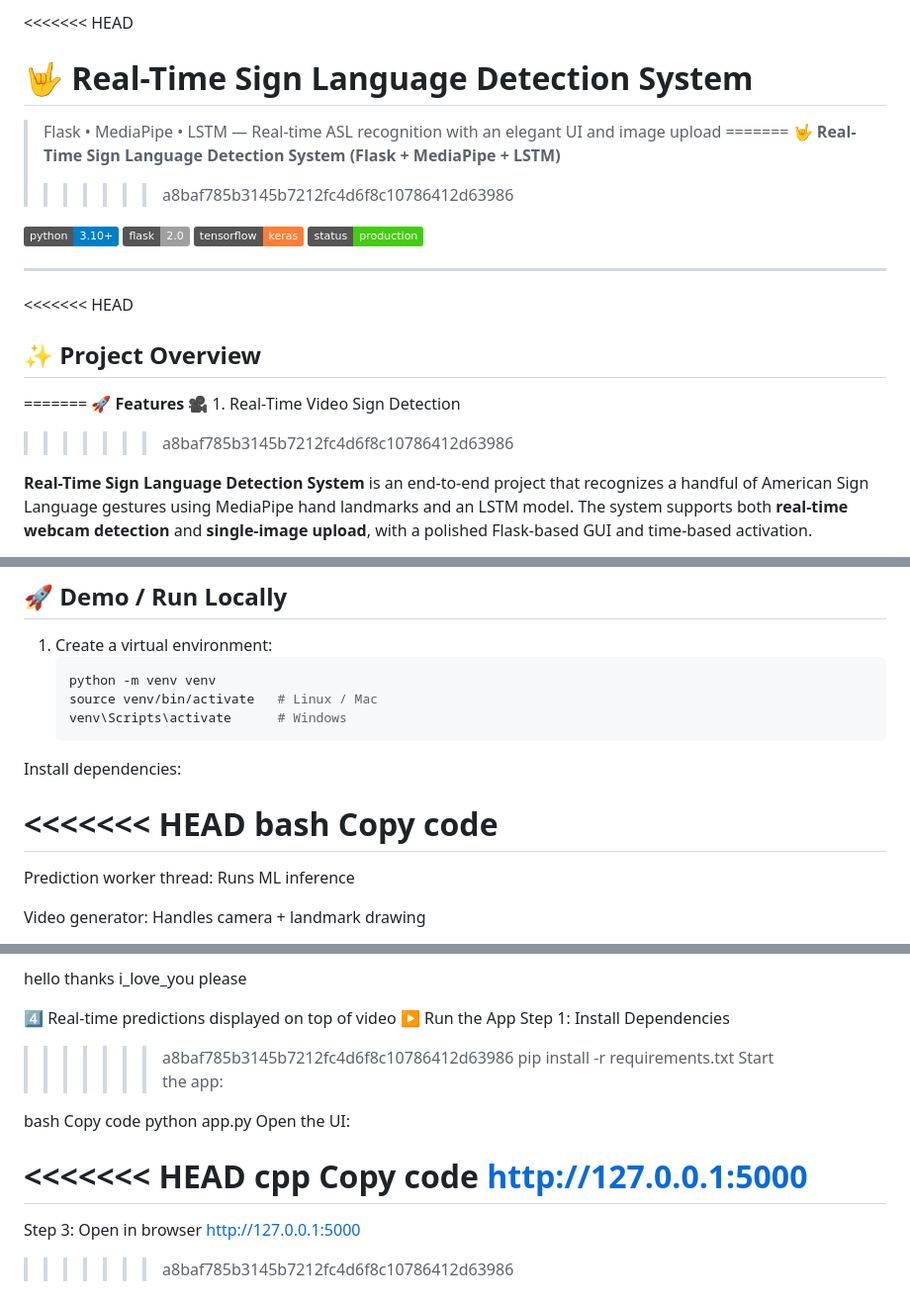
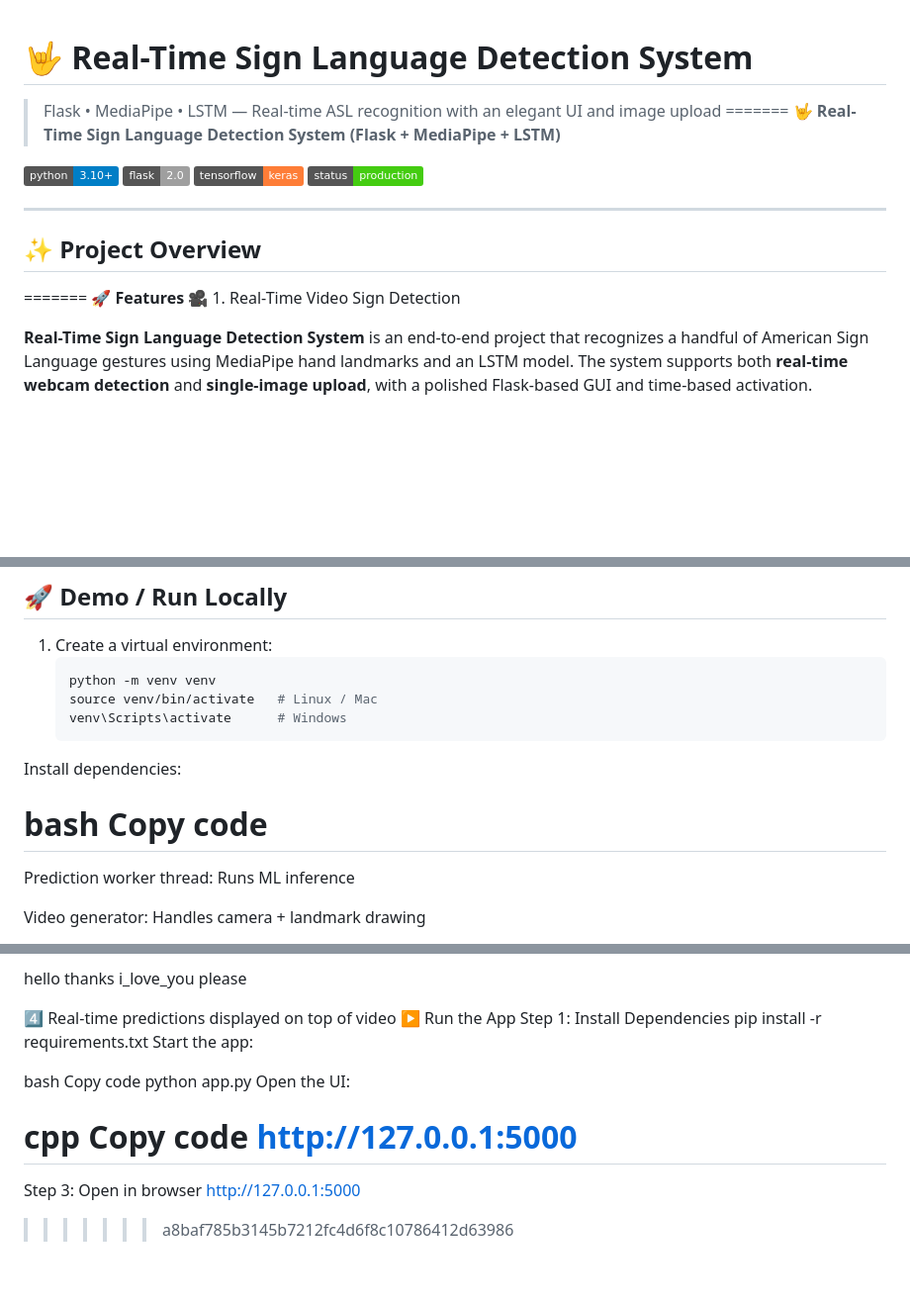
Before and after one commit to SidrahRashid/sign-language-detection, a Markdown page: README.md, 3 parts joined by grey strips. Shown at 99% size. GitHub-like rendering; badges without logos; blank space fills up the shorter version.

```diff
--- a/README.md
+++ b/README.md
@@ -1,9 +1,9 @@
-<<<<<<< HEAD
+
 # 🤟 Real-Time Sign Language Detection System
 > Flask • MediaPipe • LSTM — Real-time ASL recognition with an elegant UI and image upload
 =======
 **🤟 Real-Time Sign Language Detection System (Flask + MediaPipe + LSTM)**
->>>>>>> a8baf785b3145b7212fc4d6f8c10786412d63986
+
 
 [![Python](https://img.shields.io/badge/python-3.10+-blue.svg)]()
 [![Flask](https://img.shields.io/badge/flask-2.0-lightgrey.svg)]()
@@ -12,12 +12,12 @@
 
 ---
 
-<<<<<<< HEAD
+
 ## ✨ Project Overview
 =======
 **🚀 Features**
 🎥 1. Real-Time Video Sign Detection
->>>>>>> a8baf785b3145b7212fc4d6f8c10786412d63986
+
 
 **Real-Time Sign Language Detection System** is an end-to-end project that recognizes a handful of American Sign Language gestures using MediaPipe hand landmarks and an LSTM model. The system supports both **real-time webcam detection** and **single-image upload**, with a polished Flask-based GUI and time-based activation.
 
@@ -71,7 +71,7 @@ Copy code
    venv\Scripts\activate      # Windows
 Install dependencies:
 
-<<<<<<< HEAD
+
 bash
 Copy code
 =======
@@ -129,7 +129,6 @@ please
 4️⃣ Real-time predictions displayed on top of video
 ▶️ Run the App
 Step 1: Install Dependencies
->>>>>>> a8baf785b3145b7212fc4d6f8c10786412d63986
 pip install -r requirements.txt
 Start the app:
 
@@ -138,7 +137,7 @@ Copy code
 python app.py
 Open the UI:
 
-<<<<<<< HEAD
+
 cpp
 Copy code
 http://127.0.0.1:5000
```
